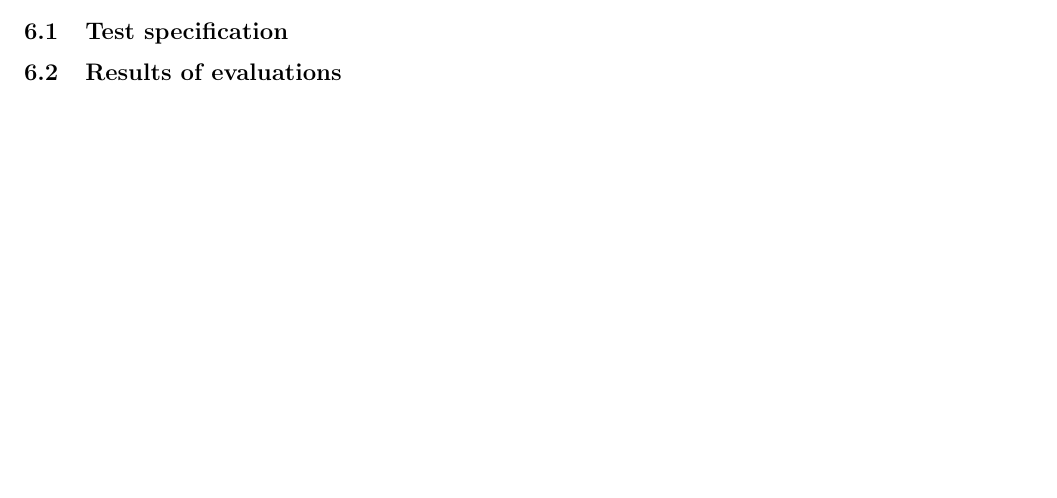
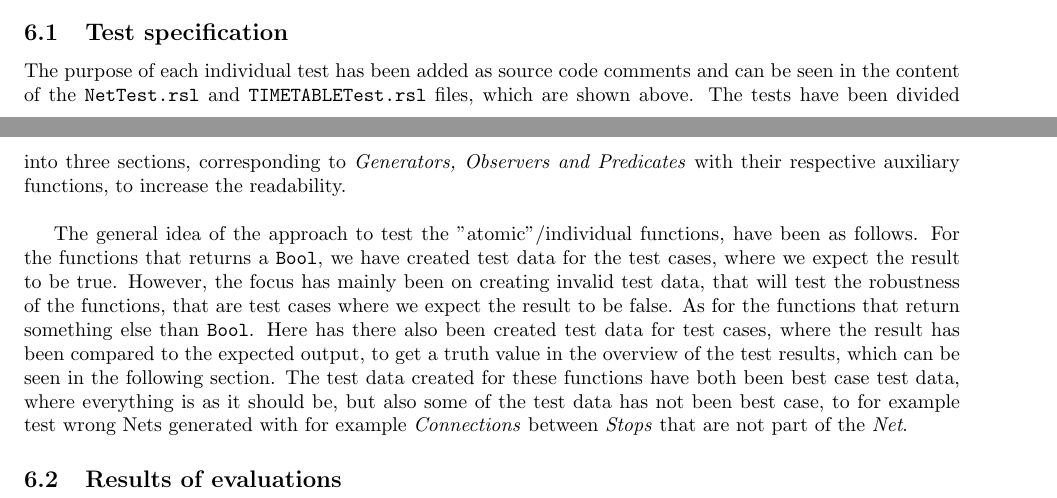
Before and after one commit to roshkov/02263-formal-aspects-of-software-engineering, a LaTeX problem sheet (assignment-2/docs/report/reportskeleton.tex): part of page 3 of 3 before the commit and two parts of pages 3 and 4 of 4 after it, the two joined at a grey line, cut so that both start at the same text, the shorter picture padded with empty space. Compiled offline with pdfLaTeX.

Commit message:
Updates from ShareLaTeX

```diff
--- a/assignment-2/docs/report/reportskeleton.tex
+++ b/assignment-2/docs/report/reportskeleton.tex
@@ -86,6 +86,11 @@ This document contains a solution to the problem of representing tram nets and t
 
 \subsection{Test specification}
 
+The purpose of each individual test has been added as source code comments and can be seen in the content of the \verb=NetTest.rsl=  and \verb=TIMETABLETest.rsl= files, which are shown above. The tests have been divided into three sections, corresponding to \emph{Generators, Observers and Predicates} with their respective auxiliary functions, to increase the readability. \\
+
+The general idea of the approach to test the "atomic"/individual functions, have been as follows. For the functions that returns a \verb=Bool=, we have created test data for the test cases, where we expect the result to be true. However, the focus has mainly been on creating invalid test data, that will test the robustness of the functions, that are test cases where we expect the result to be false. As for the functions that return something else than \verb=Bool=. Here has there also been created test data for test cases, where the result has been compared to the expected output, to get a truth value in the overview of the test results, which can be seen in the following section. The test data created for these functions have both been best case test data, where everything is as it should be, but also some of the test data has not been best case, to for example test wrong Nets generated with for example \emph{Connections} between \emph{Stops} that are not part of the \emph{Net}.
+
+
 \subsection{Results of evaluations}
 
 \end{document}
```
